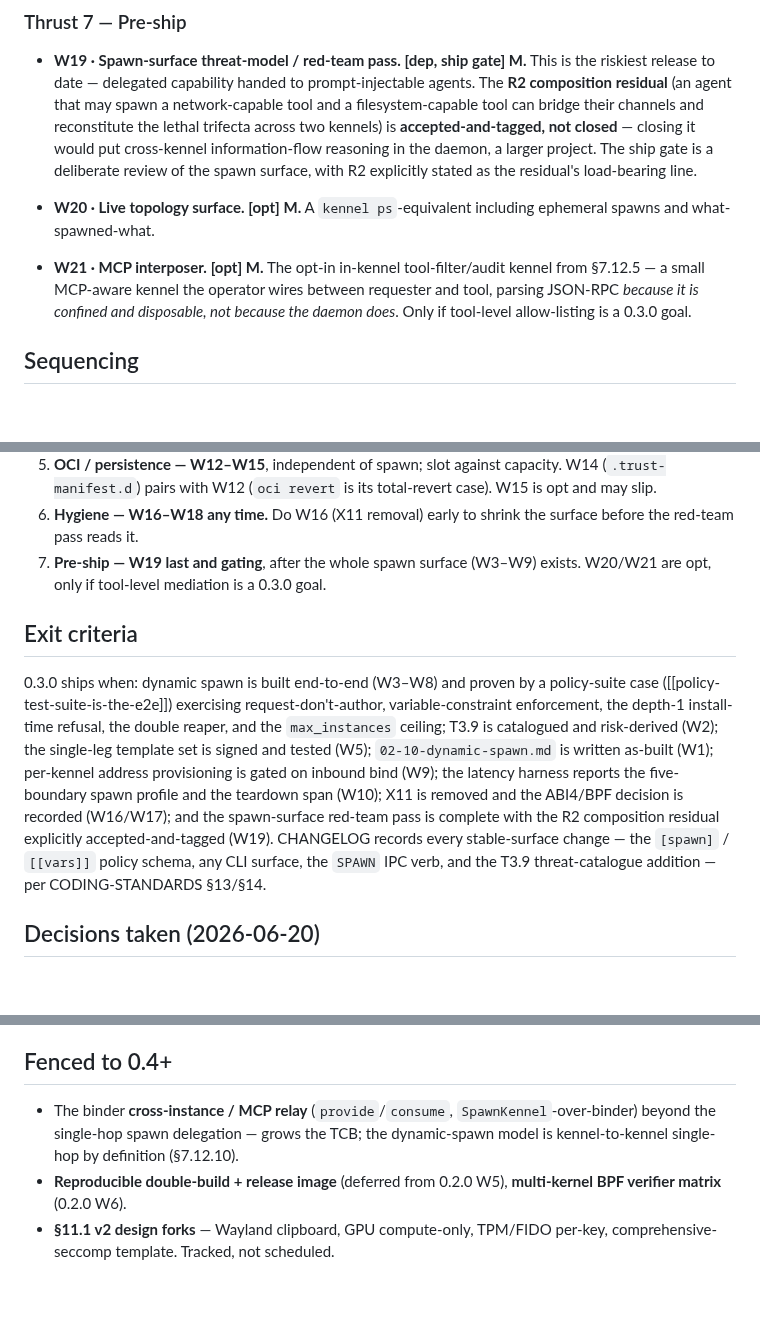
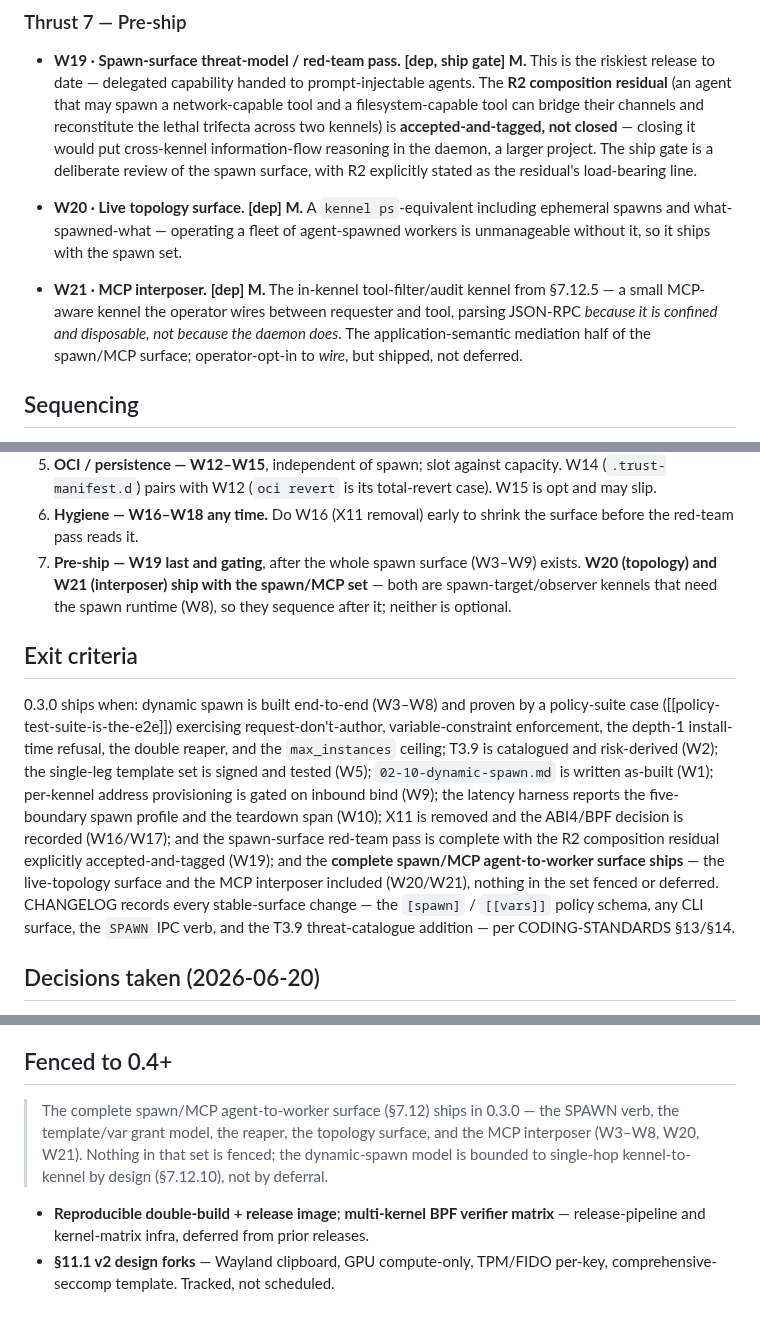
Before and after one commit to projectkennel/projectkennel, a Markdown page: docs/governance/ROADMAP-0.3.0.md, 3 parts joined by grey strips. GitHub-like rendering; blank space fills up the shorter version.

```diff
--- a/docs/governance/ROADMAP-0.3.0.md
+++ b/docs/governance/ROADMAP-0.3.0.md
@@ -215,13 +216,15 @@ rots if untracked), **[opt]** (real, cuttable to 0.4.0), **[non-goal]** (explici
   information-flow reasoning in the daemon, a larger project. The ship gate is a deliberate
   review of the spawn surface, with R2 explicitly stated as the residual's load-bearing line.
 
-- **W20 · Live topology surface.** **[opt] M.**
-  A `kennel ps`-equivalent including ephemeral spawns and what-spawned-what.
+- **W20 · Live topology surface.** **[dep] M.**
+  A `kennel ps`-equivalent including ephemeral spawns and what-spawned-what — operating a fleet
+  of agent-spawned workers is unmanageable without it, so it ships with the spawn set.
 
-- **W21 · MCP interposer.** **[opt] M.**
-  The opt-in in-kennel tool-filter/audit kennel from §7.12.5 — a small MCP-aware kennel the
-  operator wires between requester and tool, parsing JSON-RPC *because it is confined and
-  disposable, not because the daemon does*. Only if tool-level allow-listing is a 0.3.0 goal.
+- **W21 · MCP interposer.** **[dep] M.**
+  The in-kennel tool-filter/audit kennel from §7.12.5 — a small MCP-aware kennel the operator
+  wires between requester and tool, parsing JSON-RPC *because it is confined and disposable, not
+  because the daemon does*. The application-semantic mediation half of the spawn/MCP surface;
+  operator-opt-in to *wire*, but shipped, not deferred.
 
 ## Sequencing
 
@@ -241,8 +244,9 @@ rots if untracked), **[opt]** (real, cuttable to 0.4.0), **[non-goal]** (explici
    may slip.
 6. **Hygiene — W16–W18 any time.** Do W16 (X11 removal) early to shrink the surface before the
    red-team pass reads it.
-7. **Pre-ship — W19 last and gating**, after the whole spawn surface (W3–W9) exists. W20/W21 are
-   opt, only if tool-level mediation is a 0.3.0 goal.
+7. **Pre-ship — W19 last and gating**, after the whole spawn surface (W3–W9) exists. **W20
+   (topology) and W21 (interposer) ship with the spawn/MCP set** — both are spawn-target/observer
+   kennels that need the spawn runtime (W8), so they sequence after it; neither is optional.
 
 ## Exit criteria
 
@@ -254,9 +258,11 @@ tested (W5); `02-10-dynamic-spawn.md` is written as-built (W1); per-kennel addre
 is gated on inbound bind (W9); the latency harness reports the five-boundary spawn profile and
 the teardown span (W10); X11 is removed and the ABI4/BPF decision is recorded (W16/W17); and the
 spawn-surface red-team pass is complete with the R2 composition residual explicitly
-accepted-and-tagged (W19). CHANGELOG records every stable-surface change — the `[spawn]` /
-`[[vars]]` policy schema, any CLI surface, the `SPAWN` IPC verb, and the T3.9 threat-catalogue
-addition — per CODING-STANDARDS §13/§14.
+accepted-and-tagged (W19); and the **complete spawn/MCP agent-to-worker surface ships** — the
+live-topology surface and the MCP interposer included (W20/W21), nothing in the set fenced or
+deferred. CHANGELOG records every stable-surface change — the `[spawn]` / `[[vars]]` policy
+schema, any CLI surface, the `SPAWN` IPC verb, and the T3.9 threat-catalogue addition — per
+CODING-STANDARDS §13/§14.
 
 ## Decisions taken (2026-06-20)
 
@@ -301,10 +306,12 @@ addition — per CODING-STANDARDS §13/§14.
 
 ## Fenced to 0.4+
 
-- The binder **cross-instance / MCP relay** (`provide`/`consume`, `SpawnKennel`-over-binder)
-  beyond the single-hop spawn delegation — grows the TCB; the dynamic-spawn model is
-  kennel-to-kennel single-hop by definition (§7.12.10).
-- **Reproducible double-build + release image** (deferred from 0.2.0 W5), **multi-kernel BPF
-  verifier matrix** (0.2.0 W6).
+> The complete spawn/MCP agent-to-worker surface (§7.12) ships in 0.3.0 — the SPAWN verb, the
+> template/var grant model, the reaper, the topology surface, and the MCP interposer (W3–W8,
+> W20, W21). Nothing in that set is fenced; the dynamic-spawn model is bounded to single-hop
+> kennel-to-kennel by design (§7.12.10), not by deferral.
+
+- **Reproducible double-build + release image**; **multi-kernel BPF verifier matrix** —
+  release-pipeline and kernel-matrix infra, deferred from prior releases.
 - **§11.1 v2 design forks** — Wayland clipboard, GPU compute-only, TPM/FIDO per-key,
   comprehensive-seccomp template. Tracked, not scheduled.
```
Also changed, not shown: other parts of docs/governance/ROADMAP-0.3.0.md (+6 -6 lines), docs/governance/ROADMAP-0.2.0.md (deleted, +0 -469 lines).
